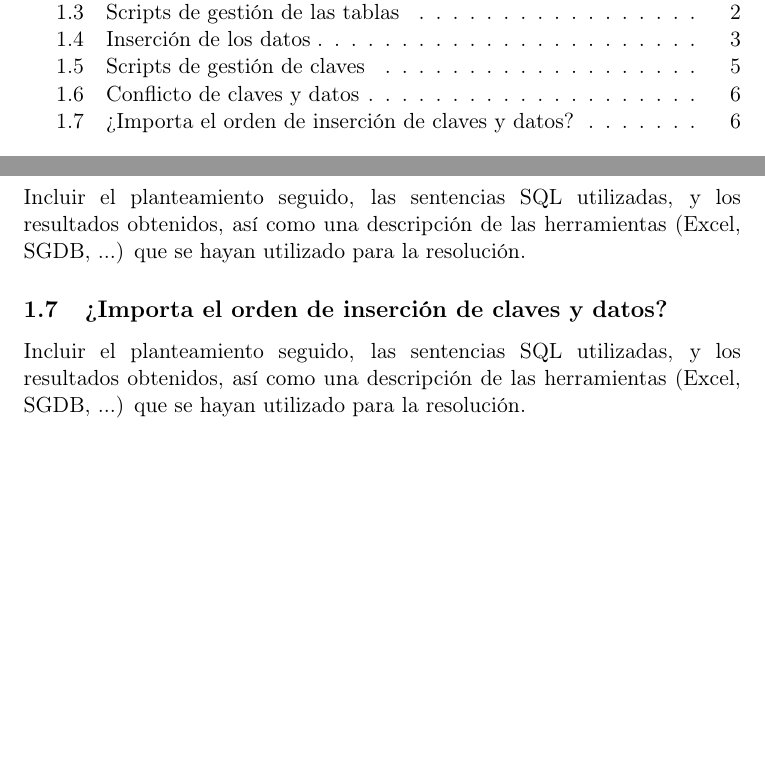
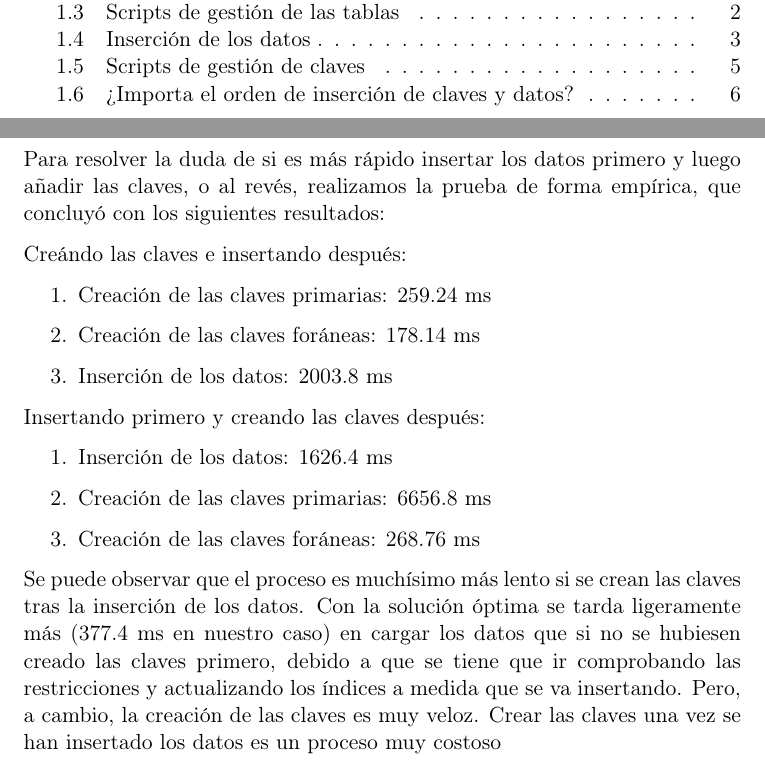
Before and after one commit to Tikitikitikidesuka/Practica-01-AGBD, a LaTeX document (memoria/main.tex): two parts of pages 2 and 7 of 10, joined at a grey line, cut so that both start at the same text, the shorter picture padded with empty space. Compiled offline with pdfLaTeX.

Commit message:
Añadir a la memoria

```diff
--- a/memoria/main.tex
+++ b/memoria/main.tex
@@ -258,17 +258,28 @@ Para eliminarlas si fuese necesario:
 
 
 
-\subsection{Conflicto de claves y datos}
 
-Incluir el planteamiento seguido, las sentencias SQL utilizadas, y los resultados obtenidos, así como una descripción de las herramientas (Excel, SGDB, ...) que se hayan utilizado para la resolución.
+\subsection{?`Importa el orden de inserción de claves y datos?}
 
+Para resolver la duda de si es más rápido insertar los datos primero y luego añadir las claves, o al revés, realizamos la prueba de forma empírica, que concluyó con los siguientes resultados:
 
+Creándo las claves e insertando después:
 
+\begin{enumerate}
+	\item Creación de las claves primarias: 259.24 ms
+	\item Creación de las claves foráneas: 178.14 ms
+	\item Inserción de los datos: 2003.8 ms
+\end{enumerate}
 
-\subsection{¿Importa el orden de inserción de claves y datos?}
+Insertando primero y creando las claves después:
 
-Incluir el planteamiento seguido, las sentencias SQL utilizadas, y los resultados obtenidos, así como una descripción de las herramientas (Excel, SGDB, ...) que se hayan utilizado para la resolución.
+\begin{enumerate}
+	\item Inserción de los datos: 1626.4 ms
+	\item Creación de las claves primarias: 6656.8 ms
+	\item Creación de las claves foráneas: 268.76 ms
+\end{enumerate}
 
+Se puede observar que el proceso es muchísimo más lento si se crean las claves tras la inserción de los datos. Con la solución óptima se tarda ligeramente más (377.4 ms en nuestro caso) en cargar los datos que si no se hubiesen creado las claves primero, debido a que se tiene que ir comprobando las restricciones y actualizando los índices a medida que se va insertando. Pero, a cambio, la creación de las claves es muy veloz. Crear las claves una vez se han insertado los datos es un proceso muy costoso
 
 
 
```
